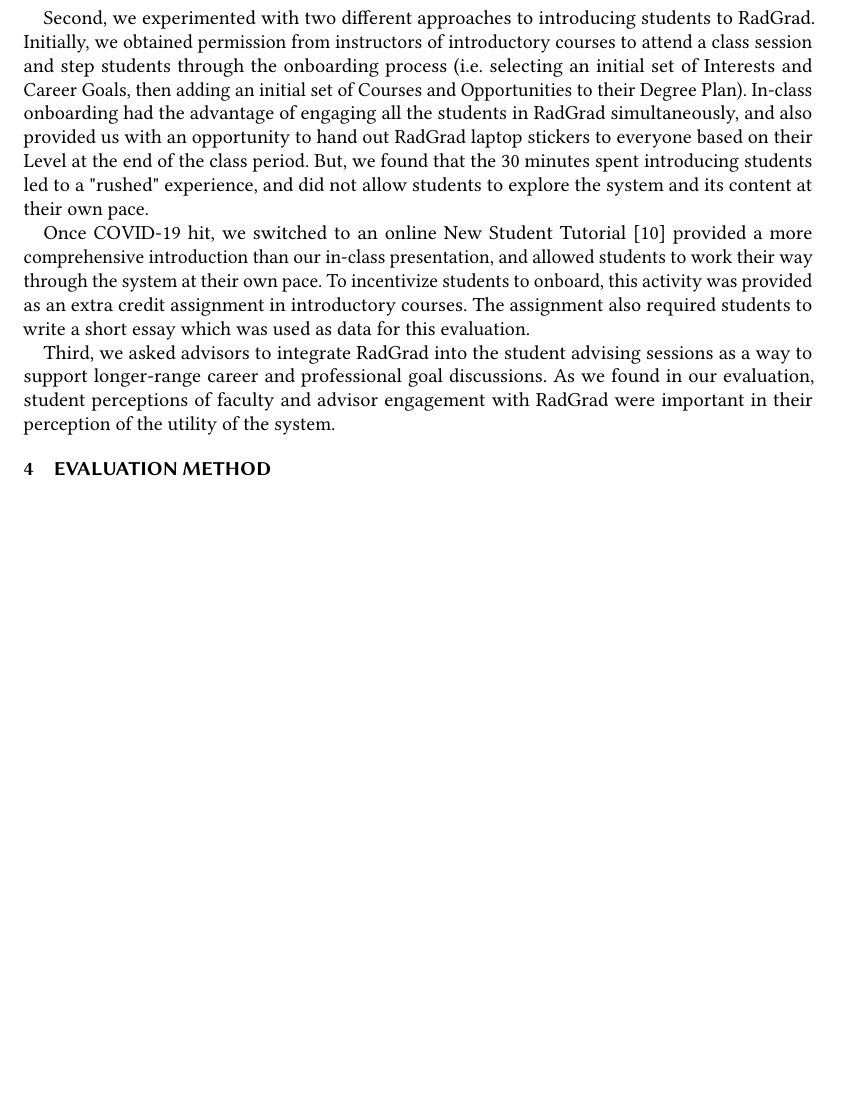
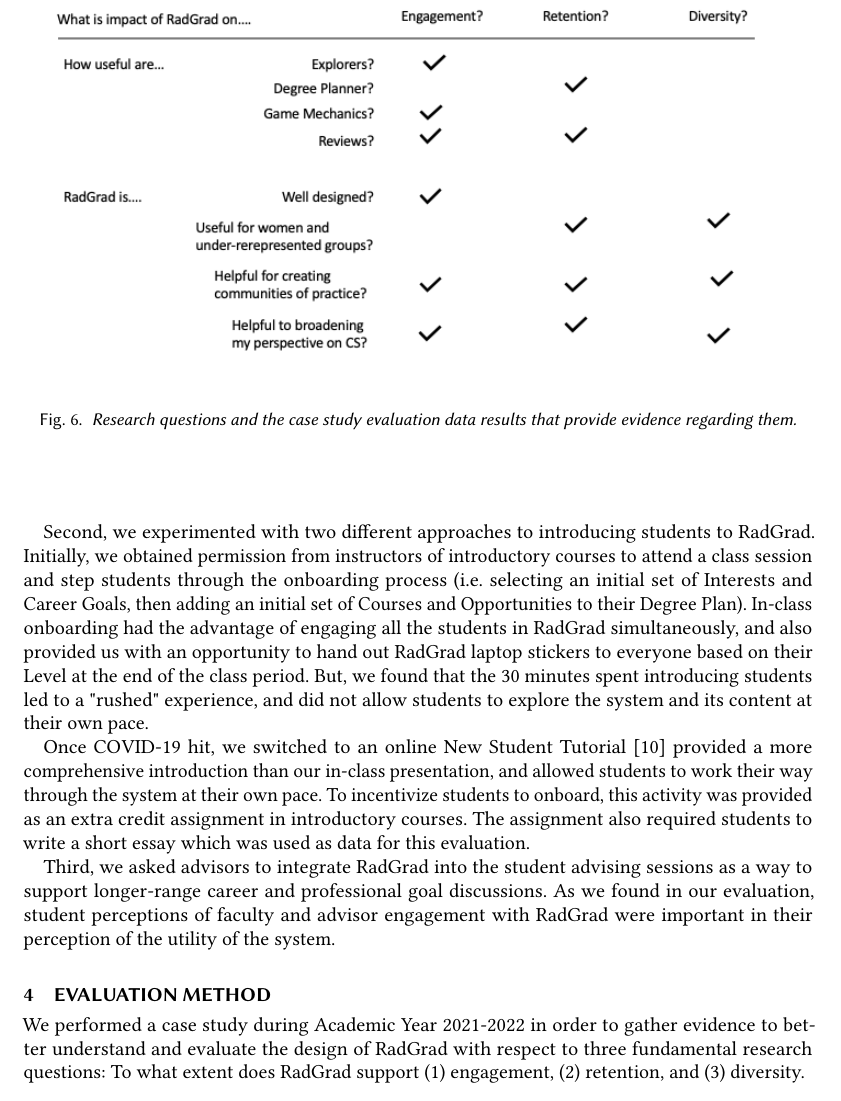
Before and after one commit to radgrad/journal-2022, a LaTeX paper (main.tex): part of page 12 of 16, cut at the place of the change, the shorter picture padded with empty space. Compiled offline with pdfLaTeX.

Commit message:
checkpoint

```diff
--- a/main.tex
+++ b/main.tex
@@ -269,6 +269,15 @@
 \section{Evaluation Method}
 \label{sec:method}
 
+We performed a case study during Academic Year 2021-2022 in order to gather evidence to better understand and evaluate the design of RadGrad with respect to three fundamental research questions: To what extent does RadGrad support (1) engagement, (2) retention, and (3) diversity.
+
+\begin{figure}[t]
+\centering
+\includegraphics[width=\linewidth]{images/research-questions.eps}
+\caption{\em Research questions and the case study evaluation data results that provide evidence regarding them. }
+\label{fig:ice}
+\end{figure}
+
 \subsection{Research Design Overview}
 
 {\em\small  Summarize the research design, including data-collection strategies, data-analytic strategies, and, if illuminating, approaches to inquiry (e.g., descriptive, interpretive, feminist, psychoanalytic, postpositivist, critical, postmodern, constructivist, or pragmatic approaches). Provide the rationale for the design selected.}
```
Also changed, not shown: images/research-questions.eps (added), images/research-questions.png (added), main.pdf, 1 other file.
